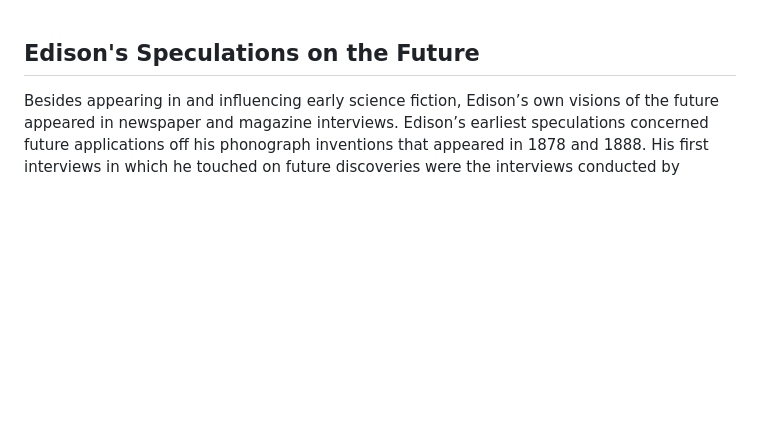
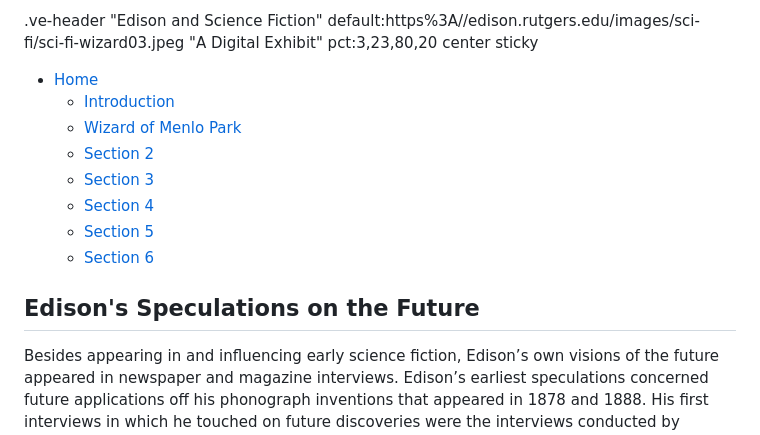
Before and after one commit to edisonpapers/edison-sci-fi, a Markdown page: 5/README.md, the part around the change. Rendered like a GitHub page; blank space fills up the shorter version.

Commit message:
API commit

```diff
--- a/5/README.md
+++ b/5/README.md
@@ -1,3 +1,14 @@
+.ve-header "Edison and Science Fiction" default:https%3A//edison.rutgers.edu/images/sci-fi/sci-fi-wizard03.jpeg "A Digital Exhibit" pct:3,23,80,20 center sticky
+
+ - [Home](/)
+    - [Introduction](/introduction)
+    - [Wizard of Menlo Park](/1)
+    - [Section 2](/2)
+    - [Section 3](/3)
+    - [Section 4](/4)
+    - [Section 5](/5)
+    - [Section 6](/6)
+
 ## Edison's Speculations on the Future
 
 Besides appearing in and influencing early science fiction, Edison’s own visions of the future appeared in newspaper and magazine interviews. Edison’s earliest speculations concerned future applications off his phonograph inventions that appeared in 1878 and 1888. His first interviews in which he touched on future discoveries were the interviews conducted by George Parsons Lathrop discussed earlier in this exhibit.
```
